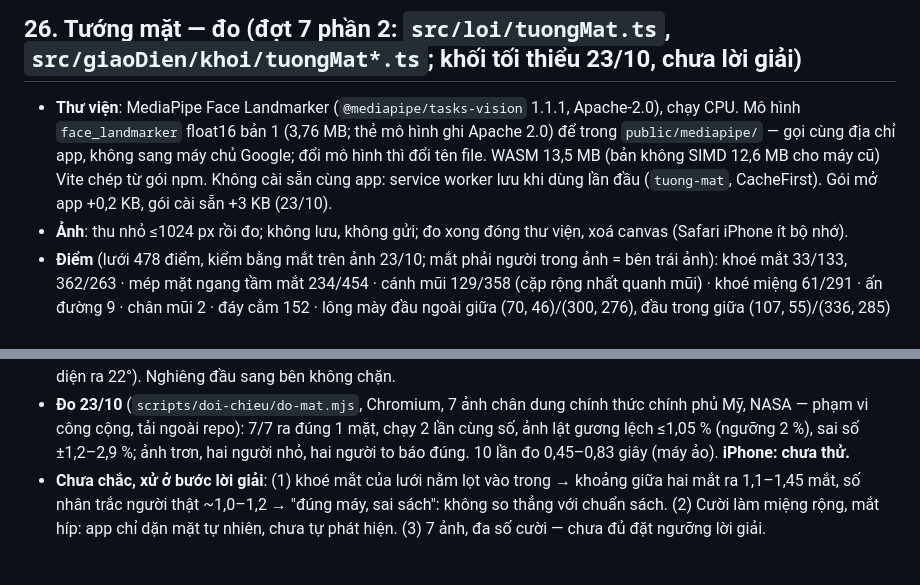
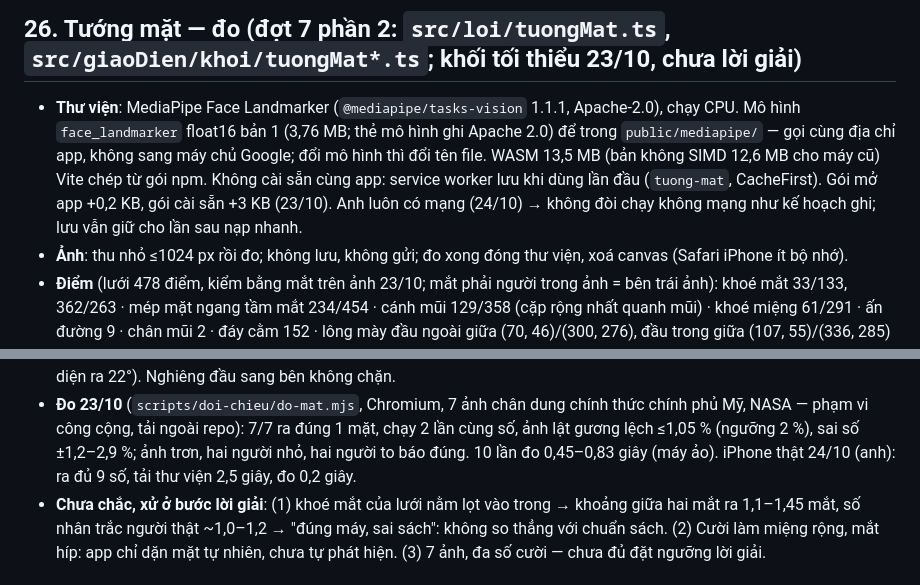
Before and after one commit to gc1001vn-svg/tu-vi-nha, a Markdown page: docs/QUY_UOC.md, 2 parts joined by grey strips. Rendered like a GitHub page.

```diff
--- a/docs/QUY_UOC.md
+++ b/docs/QUY_UOC.md
@@ -409,7 +409,8 @@ Nguồn (máy): `ansaotuvi` an Mệnh, Thân từ tháng + giờ (`DiaBan.cungCh
 - **Thư viện**: MediaPipe Face Landmarker (`@mediapipe/tasks-vision` 1.1.1, Apache-2.0), chạy CPU. Mô hình `face_landmarker`
   float16 bản 1 (3,76 MB; thẻ mô hình ghi Apache 2.0) để trong `public/mediapipe/` — gọi cùng địa chỉ app, không sang máy chủ
   Google; đổi mô hình thì đổi tên file. WASM 13,5 MB (bản không SIMD 12,6 MB cho máy cũ) Vite chép từ gói npm. Không cài sẵn cùng
-  app: service worker lưu khi dùng lần đầu (`tuong-mat`, CacheFirst). Gói mở app +0,2 KB, gói cài sẵn +3 KB (23/10).
+  app: service worker lưu khi dùng lần đầu (`tuong-mat`, CacheFirst). Gói mở app +0,2 KB, gói cài sẵn +3 KB (23/10). Anh luôn có
+  mạng (24/10) → không đòi chạy không mạng như kế hoạch ghi; lưu vẫn giữ cho lần sau nạp nhanh.
 - **Ảnh**: thu nhỏ ≤1024 px rồi đo; không lưu, không gửi; đo xong đóng thư viện, xoá canvas (Safari iPhone ít bộ nhớ).
 - **Điểm** (lưới 478 điểm, kiểm bằng mắt trên ảnh 23/10; mắt phải người trong ảnh = bên trái ảnh): khoé mắt 33/133, 362/263 ·
   mép mặt ngang tầm mắt 234/454 · cánh mũi 129/358 (cặp rộng nhất quanh mũi) · khoé miệng 61/291 · ấn đường 9 · chân mũi 2 ·
@@ -427,7 +428,7 @@ Nguồn (máy): `ansaotuvi` an Mệnh, Thân từ tháng + giờ (`DiaBan.cungCh
   trên khung đã cắt: đo cả ảnh thì mặt lệch tâm bị tính thành ngẩng (ảnh chính diện ra 22°). Nghiêng đầu sang bên không chặn.
 - **Đo 23/10** (`scripts/doi-chieu/do-mat.mjs`, Chromium, 7 ảnh chân dung chính thức chính phủ Mỹ, NASA — phạm vi công cộng, tải
   ngoài repo): 7/7 ra đúng 1 mặt, chạy 2 lần cùng số, ảnh lật gương lệch ≤1,05 % (ngưỡng 2 %), sai số ±1,2–2,9 %; ảnh trơn, hai
-  người nhỏ, hai người to báo đúng. 10 lần đo 0,45–0,83 giây (máy ảo). **iPhone: chưa thử.**
+  người nhỏ, hai người to báo đúng. 10 lần đo 0,45–0,83 giây (máy ảo). iPhone thật 24/10 (anh): ra đủ 9 số, tải thư viện 2,5 giây, đo 0,2 giây.
 - **Chưa chắc, xử ở bước lời giải**: (1) khoé mắt của lưới nằm lọt vào trong → khoảng giữa hai mắt ra 1,1–1,45 mắt, số nhân trắc
   người thật ~1,0–1,2 → "đúng máy, sai sách": không so thẳng với chuẩn sách. (2) Cười làm miệng rộng, mắt híp: app chỉ dặn mặt
   tự nhiên, chưa tự phát hiện. (3) 7 ảnh, đa số cười — chưa đủ đặt ngưỡng lời giải.
```
Also changed, not shown: docs/NGUON_MO.md (+1 -1 lines), docs/TIEN_DO.md (+4 -5 lines).
